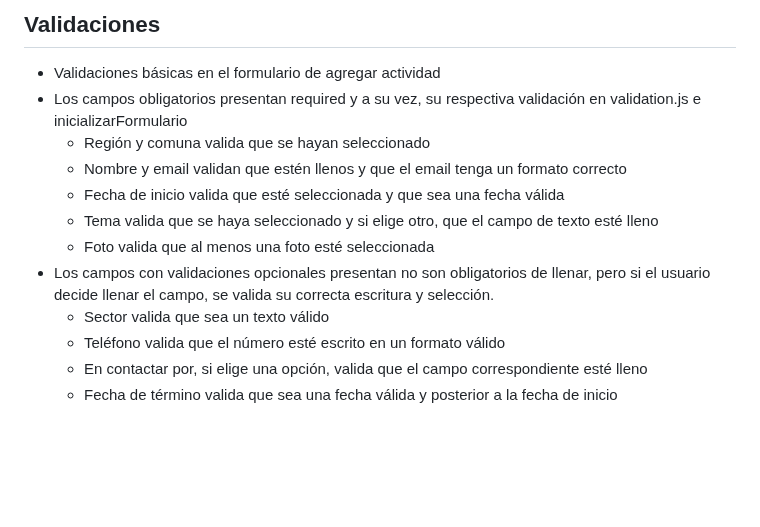
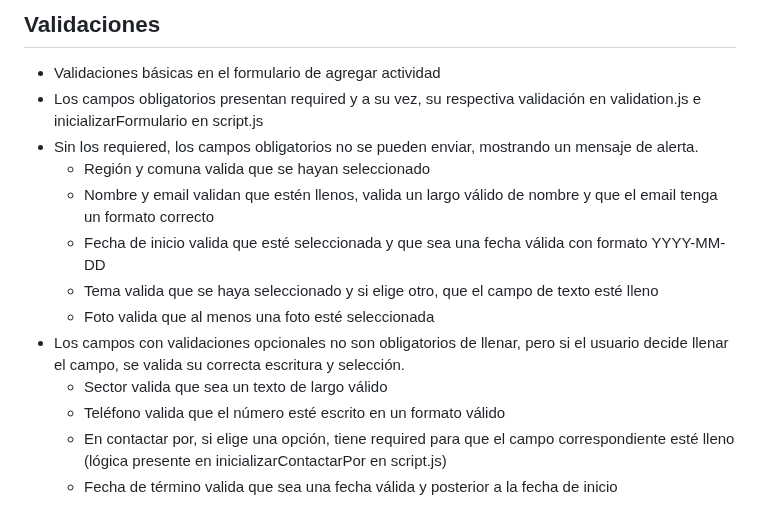
Before and after one commit to danknielv17/desarrollo_web_daniel_valenzuela, a Markdown page: README.md, the part around the change. Rendered like a GitHub page; blank space fills up the shorter version.

Commit message:
Update README to enhance validation details for activity form, including script.js references and improved descriptions

```diff
--- a/README.md
+++ b/README.md
@@ -56,15 +56,17 @@
 
 ## Validaciones
 - Validaciones básicas en el formulario de agregar actividad
-- Los campos obligatorios presentan required y a su vez, su respectiva validación en validation.js e inicializarFormulario
+- Los campos obligatorios presentan required y a su vez, su respectiva validación en validation.js e inicializarFormulario en script.js
+- Sin los requiered, los campos obligatorios no se pueden enviar, mostrando un mensaje de alerta.
   - Región y comuna valida que se hayan seleccionado
-  - Nombre y email validan que estén llenos y que el email tenga un formato correcto
-  - Fecha de inicio valida que esté seleccionada y que sea una fecha válida
+  - Nombre y email validan que estén llenos, valida un largo válido de nombre y que el email tenga un formato correcto
+  - Fecha de inicio valida que esté seleccionada y que sea una fecha válida con formato YYYY-MM-DD
   - Tema valida que se haya seleccionado y si elige otro, que el campo de texto esté lleno
   - Foto valida que al menos una foto esté seleccionada
-- Los campos con validaciones opcionales presentan no son obligatorios de llenar, pero si el usuario decide llenar el campo, se valida su correcta
+- Los campos con validaciones opcionales no son obligatorios de llenar, pero si el usuario decide llenar el campo, se valida su correcta
   escritura y selección.
-  - Sector valida que sea un texto válido
+  - Sector valida que sea un texto de largo válido
   - Teléfono valida que el número esté escrito en un formato válido
-  - En contactar por, si elige una opción, valida que el campo correspondiente esté lleno
+  - En contactar por, si elige una opción, tiene required para que el campo correspondiente esté lleno (lógica presente en inicializarContactarPor
+    en script.js)
   - Fecha de término valida que sea una fecha válida y posterior a la fecha de inicio
```
